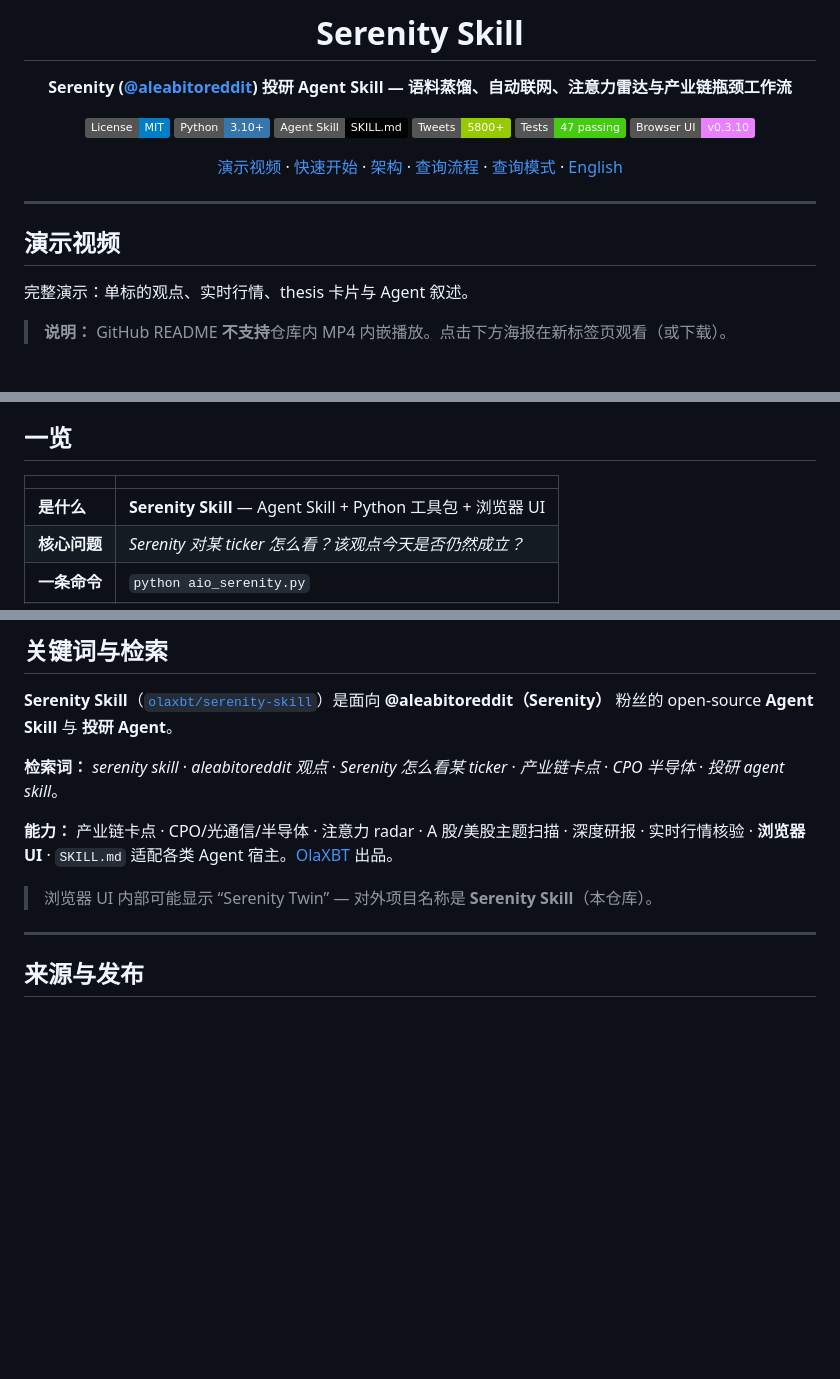
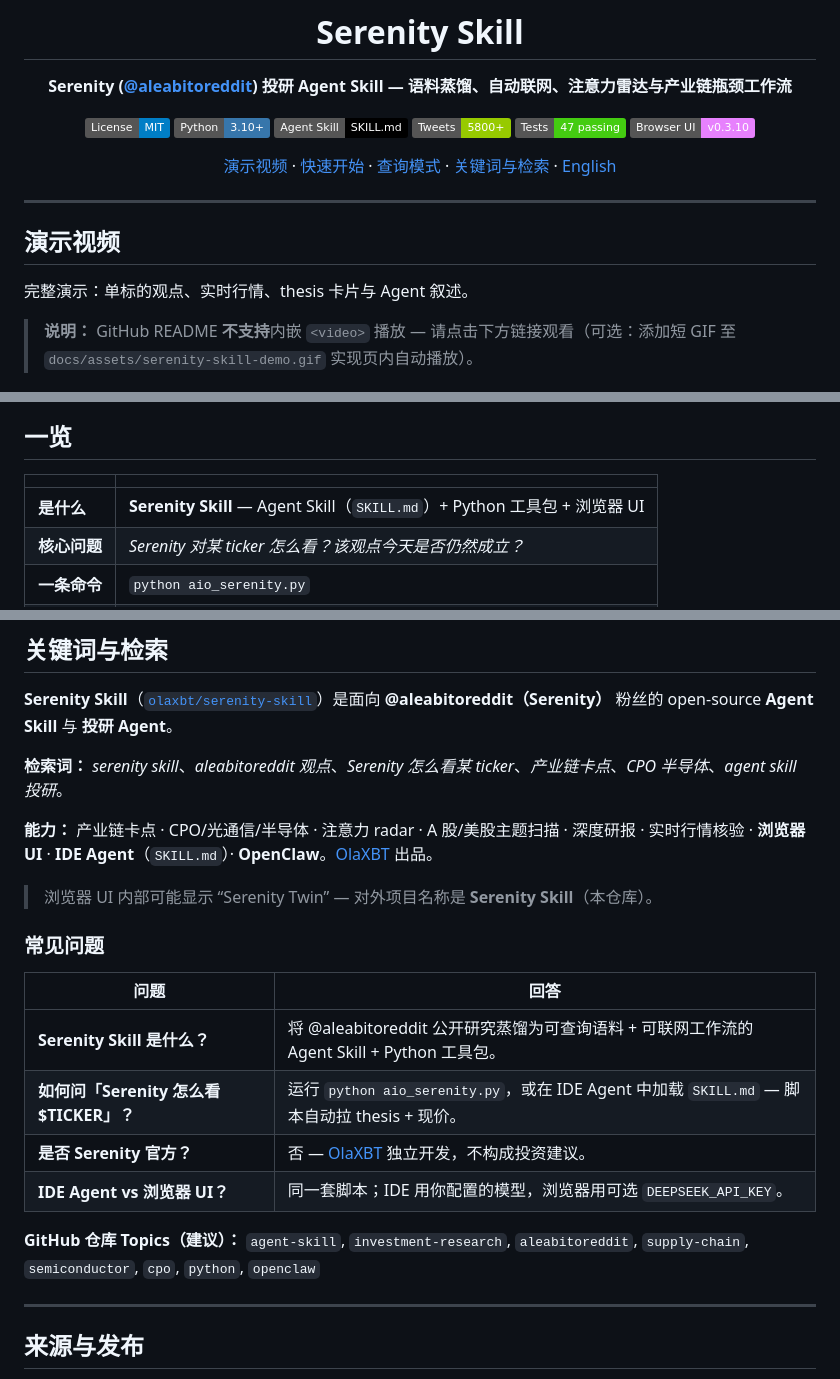
Before and after one commit to olaxbt/serenity-skill, a Markdown page: README.zh-CN.md, 3 parts joined by grey strips. GitHub-like rendering; badges without logos; blank space fills up the shorter version.

```diff
--- a/README.zh-CN.md
+++ b/README.zh-CN.md
@@ -13,7 +13,7 @@
 [![Tests](https://img.shields.io/badge/Tests-47%20passing-brightgreen)](#成熟度与质量评分)
 [![UI](https://img.shields.io/badge/Browser%20UI-v0.3.10-e781fd)](#浏览器-agent-ui)
 
-[演示视频](#演示视频) · [快速开始](#快速开始) · [架构](#架构) · [查询流程](#查询流程) · [查询模式](#查询模式-ae) · [English](README.md)
+[演示视频](#演示视频) · [快速开始](#快速开始) · [查询模式](#查询模式-a–e) · [关键词与检索](#关键词与检索) · [English](README.md)
 
 </div>
 
@@ -23,7 +23,7 @@
 
 完整演示：单标的观点、实时行情、thesis 卡片与 Agent 叙述。
 
-> **说明：** GitHub README **不支持**仓库内 MP4 内嵌播放。点击下方海报在新标签页观看（或下载）。
+> **说明：** GitHub README **不支持**内嵌 `<video>` 播放 — 请点击下方链接观看（可选：添加短 GIF 至 `docs/assets/serenity-skill-demo.gif` 实现页内自动播放）。
 
 <p align="center">
   <a href="https://github.com/olaxbt/serenity-skill/raw/main/docs/assets/serenity-skill-demo.mp4">
@@ -58,7 +58,7 @@
 
 | | |
 |---|---|
-| **是什么** | **Serenity Skill** — Agent Skill + Python 工具包 + 浏览器 UI |
+| **是什么** | **Serenity Skill** — Agent Skill（`SKILL.md`）+ Python 工具包 + 浏览器 UI |
 | **核心问题** | *Serenity 对某 ticker 怎么看？该观点今天是否仍然成立？* |
 | **一条命令** | `python aio_serenity.py` |
 | **仓库** | [github.com/olaxbt/serenity-skill](https://github.com/olaxbt/serenity-skill) |
@@ -139,11 +139,22 @@ python aio_serenity.py
 
 **Serenity Skill**（[`olaxbt/serenity-skill`](https://github.com/olaxbt/serenity-skill)）是面向 **@aleabitoreddit（Serenity）** 粉丝的 open-source **Agent Skill** 与 **投研 Agent**。
 
-**检索词：** *serenity skill* · *aleabitoreddit 观点* · *Serenity 怎么看某 ticker* · *产业链卡点* · *CPO 半导体* · *投研 agent skill*。
+**检索词：** *serenity skill*、*aleabitoreddit 观点*、*Serenity 怎么看某 ticker*、*产业链卡点*、*CPO 半导体*、*agent skill 投研*。
 
-**能力：** 产业链卡点 · CPO/光通信/半导体 · 注意力 radar · A 股/美股主题扫描 · 深度研报 · 实时行情核验 · **浏览器 UI** · `SKILL.md` 适配各类 Agent 宿主。[OlaXBT](https://www.olaxbt.xyz) 出品。
+**能力：** 产业链卡点 · CPO/光通信/半导体 · 注意力 radar · A 股/美股主题扫描 · 深度研报 · 实时行情核验 · **浏览器 UI** · **IDE Agent**（`SKILL.md`）· **OpenClaw**。[OlaXBT](https://www.olaxbt.xyz) 出品。
 
 > 浏览器 UI 内部可能显示 “Serenity Twin” — 对外项目名称是 **Serenity Skill**（本仓库）。
+
+### 常见问题
+
+| 问题 | 回答 |
+|------|------|
+| **Serenity Skill 是什么？** | 将 @aleabitoreddit 公开研究蒸馏为可查询语料 + 可联网工作流的 Agent Skill + Python 工具包。 |
+| **如何问「Serenity 怎么看 $TICKER」？** | 运行 `python aio_serenity.py`，或在 IDE Agent 中加载 `SKILL.md` — 脚本自动拉 thesis + 现价。 |
+| **是否 Serenity 官方？** | 否 — [OlaXBT](https://www.olaxbt.xyz) 独立开发，不构成投资建议。 |
+| **IDE Agent vs 浏览器 UI？** | 同一套脚本；IDE 用你配置的模型，浏览器用可选 `DEEPSEEK_API_KEY`。 |
+
+**GitHub 仓库 Topics（建议）：** `agent-skill`, `investment-research`, `aleabitoreddit`, `supply-chain`, `semiconductor`, `cpo`, `python`, `openclaw`
 
 ---
 
```
Also changed, not shown: other parts of README.zh-CN.md (+1 -1 lines), README.md (+24 -26 lines).
